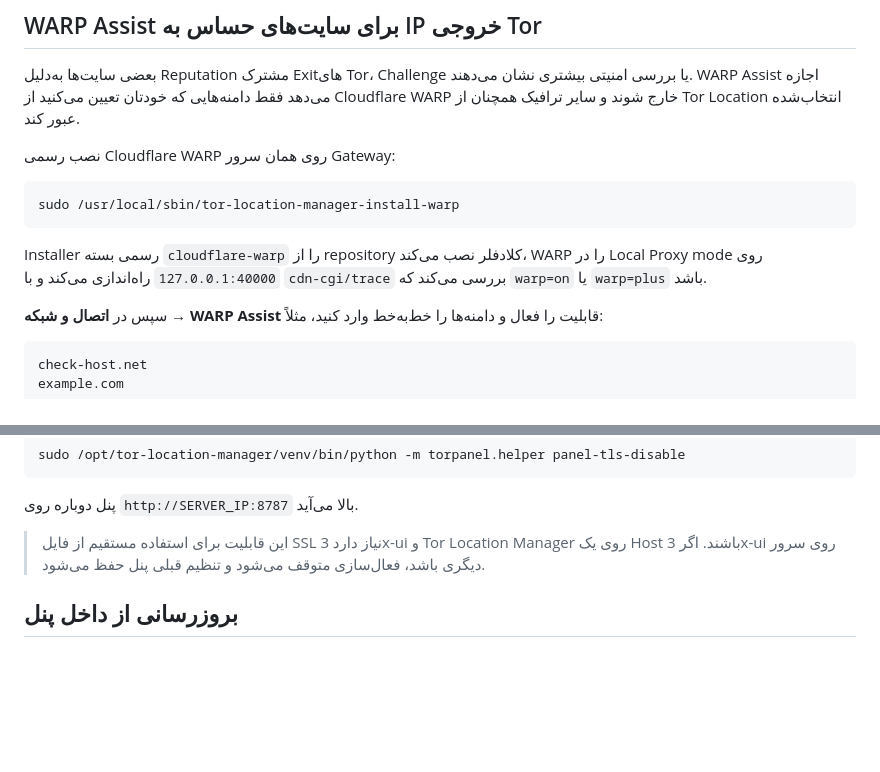
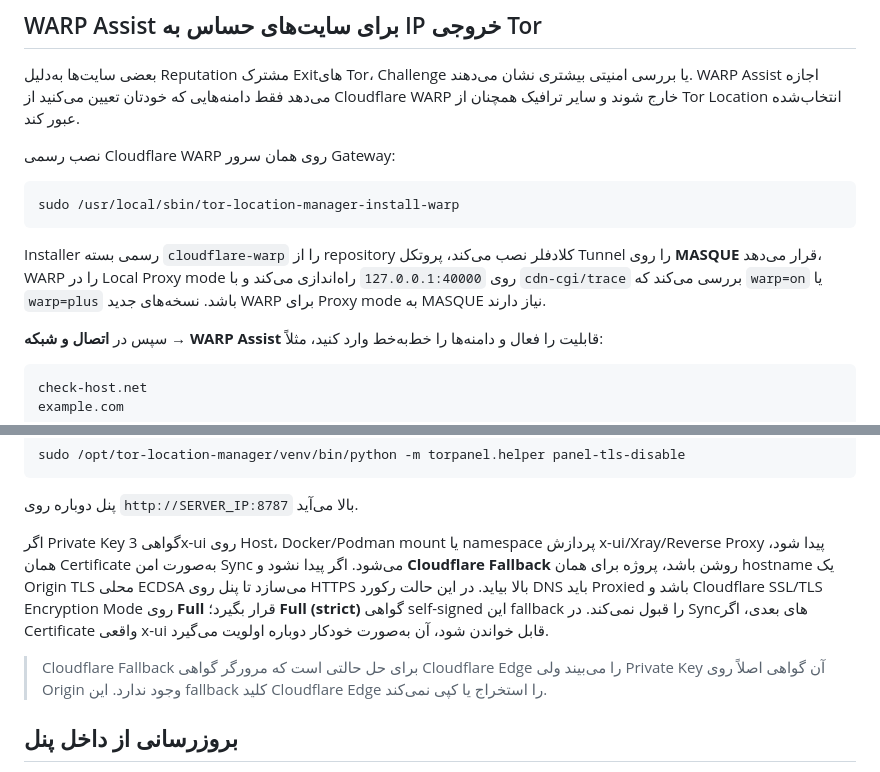
Before and after one commit to hazhanhasani/tor, a Markdown page: README.md, 2 parts joined by grey strips. Drawn GitHub-style; blank space fills up the shorter version.

Commit message:
Document Cloudflare TLS fallback and MASQUE WARP mode

````diff
--- a/README.md
+++ b/README.md
@@ -159,7 +159,7 @@ SOCKSهای `19050+` به localhost bind می‌شوند و نباید در فا
 sudo /usr/local/sbin/tor-location-manager-install-warp
 ```
 
-Installer رسمی بسته `cloudflare-warp` را از repository کلادفلر نصب می‌کند، WARP را در Local Proxy mode روی `127.0.0.1:40000` راه‌اندازی می‌کند و با `cdn-cgi/trace` بررسی می‌کند که `warp=on` یا `warp=plus` باشد.
+Installer رسمی بسته `cloudflare-warp` را از repository کلادفلر نصب می‌کند، پروتکل Tunnel را روی **MASQUE** قرار می‌دهد، WARP را در Local Proxy mode روی `127.0.0.1:40000` راه‌اندازی می‌کند و با `cdn-cgi/trace` بررسی می‌کند که `warp=on` یا `warp=plus` باشد. نسخه‌های جدید WARP برای Proxy mode به MASQUE نیاز دارند.
 
 سپس در **اتصال و شبکه → WARP Assist** قابلیت را فعال و دامنه‌ها را خط‌به‌خط وارد کنید، مثلاً:
 
@@ -210,7 +210,9 @@ sudo /opt/tor-location-manager/venv/bin/python -m torpanel.helper panel-tls-disa
 
 پنل دوباره روی `http://SERVER_IP:8787` بالا می‌آید.
 
-> این قابلیت برای استفاده مستقیم از فایل SSL نیاز دارد 3x-ui و Tor Location Manager روی یک Host باشند. اگر 3x-ui روی سرور دیگری باشد، فعال‌سازی متوقف می‌شود و تنظیم قبلی پنل حفظ می‌شود.
+اگر Private Key گواهی 3x-ui روی Host، Docker/Podman mount یا namespace پردازش x-ui/Xray/Reverse Proxy پیدا شود، همان Certificate به‌صورت امن Sync می‌شود. اگر پیدا نشود و **Cloudflare Fallback** روشن باشد، پروژه برای همان hostname یک Origin TLS محلی ECDSA می‌سازد تا پنل روی HTTPS بالا بیاید. در این حالت رکورد DNS باید Proxied باشد و Cloudflare SSL/TLS Encryption Mode روی **Full** قرار بگیرد؛ **Full (strict)** گواهی self-signed این fallback را قبول نمی‌کند. در Syncهای بعدی، اگر Certificate واقعی x-ui قابل خواندن شود، آن به‌صورت خودکار دوباره اولویت می‌گیرد.
+
+> Cloudflare Fallback برای حل حالتی است که مرورگر گواهی Cloudflare Edge را می‌بیند ولی Private Key آن گواهی اصلاً روی Origin وجود ندارد. این fallback کلید Cloudflare Edge را استخراج یا کپی نمی‌کند.
 
 ## بروزرسانی از داخل پنل
 
````
